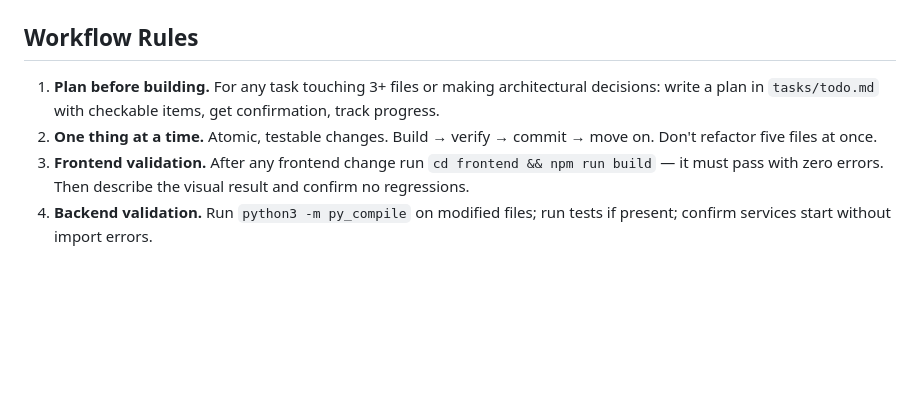
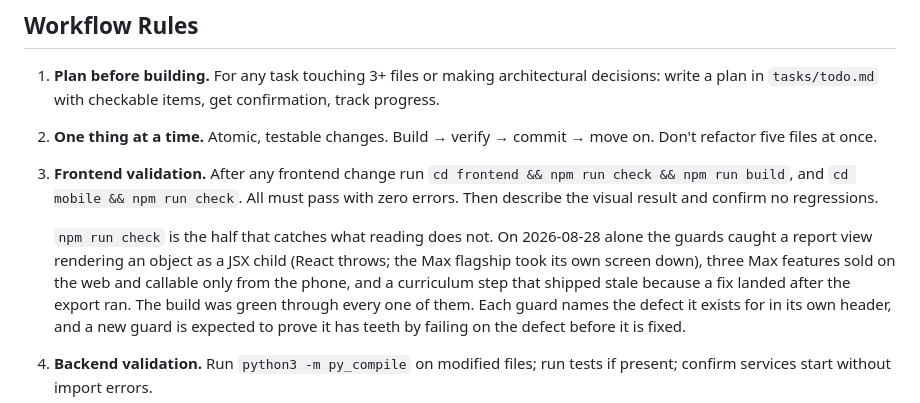
Before and after one commit to faith-ogun/Relay, a Markdown page: AGENTS.md, the part around the change. Rendered like a GitHub page; blank space fills up the shorter version.

Commit message:
docs(agents): run the guards, not just the build
AGENTS.md told future work to run `npm run build` and never mentioned
`npm run check`. The build was green through every defect found today: a report
view rendering an object as a JSX child, three Max features sold on the web and
callable only from the phone, and a curriculum step that shipped stale because a
fix landed after the export. The guards are the half that catches those.

Also states the expectation that a new guard proves it has teeth by failing on
the defect before it is fixed, which is what made today's two new ones worth
adding rather than merely present.

Claude-Session: https://claude.ai/code/session_01VktW16TST1KkgfptudESST

```diff
--- a/AGENTS.md
+++ b/AGENTS.md
@@ -206,7 +206,9 @@ The live agent is the single entry point for voice sessions but dispatches to di
 
 1. **Plan before building.** For any task touching 3+ files or making architectural decisions: write a plan in `tasks/todo.md` with checkable items, get confirmation, track progress.
 2. **One thing at a time.** Atomic, testable changes. Build → verify → commit → move on. Don't refactor five files at once.
-3. **Frontend validation.** After any frontend change run `cd frontend && npm run build` — it must pass with zero errors. Then describe the visual result and confirm no regressions.
+3. **Frontend validation.** After any frontend change run `cd frontend && npm run check && npm run build`, and `cd mobile && npm run check`. All must pass with zero errors. Then describe the visual result and confirm no regressions.
+
+   `npm run check` is the half that catches what reading does not. On 2026-08-28 alone the guards caught a report view rendering an object as a JSX child (React throws; the Max flagship took its own screen down), three Max features sold on the web and callable only from the phone, and a curriculum step that shipped stale because a fix landed after the export ran. The build was green through every one of them. Each guard names the defect it exists for in its own header, and a new guard is expected to prove it has teeth by failing on the defect before it is fixed.
 4. **Backend validation.** Run `python3 -m py_compile` on modified files; run tests if present; confirm services start without import errors.
 5. **Iteration logging.** After a meaningful unit of work, create `logs/YYYY-MM-DD-iter-NNN-short-description.md`: what changed, why, what was validated, what's next.
 6. **Learn from corrections.** When corrected, update `tasks/lessons.md` with a rule that prevents recurrence.
```
